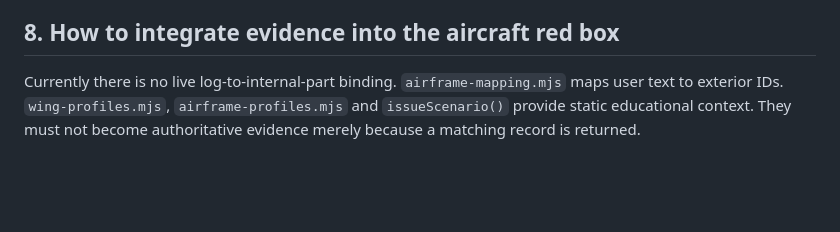
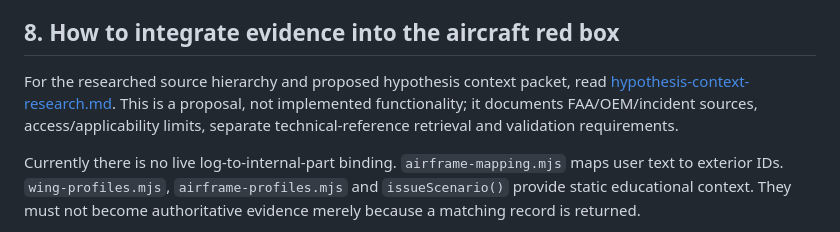
Before and after one commit to pylrn/Maintenance-Copilot-agentic-RAG-over-logbooks, a Markdown page: INTEGRATION_HANDOVER.md, the part around the change. GitHub-like rendering; blank space fills up the shorter version.

Commit message:
Research official aviation sources and grounded hypothesis context design

```diff
--- a/INTEGRATION_HANDOVER.md
+++ b/INTEGRATION_HANDOVER.md
@@ -130,6 +130,8 @@ SSE envelope is `protocol_version='maintenance/v1'`, run UUID, positive monotoni
 
 ## 8. How to integrate evidence into the aircraft red box
 
+For the researched source hierarchy and proposed hypothesis context packet, read [hypothesis-context-research.md](docs/p2/hypothesis-context-research.md). This is a proposal, not implemented functionality; it documents FAA/OEM/incident sources, access/applicability limits, separate technical-reference retrieval and validation requirements.
+
 Currently there is no live log-to-internal-part binding. `airframe-mapping.mjs` maps user text to exterior IDs. `wing-profiles.mjs`, `airframe-profiles.mjs` and `issueScenario()` provide static educational context. They must not become authoritative evidence merely because a matching record is returned.
 
 Agree a reviewed catalog and mapping revision with P1. Preserve existing exterior IDs (`seg-wing-l-flaps`, etc.) or provide an explicit migration; local profile arrays use numeric callout indices, which are not durable backend component identifiers yet.
```
Also changed, not shown: docs/p2/hypothesis-context-research.md (added, +163 -0 lines).
